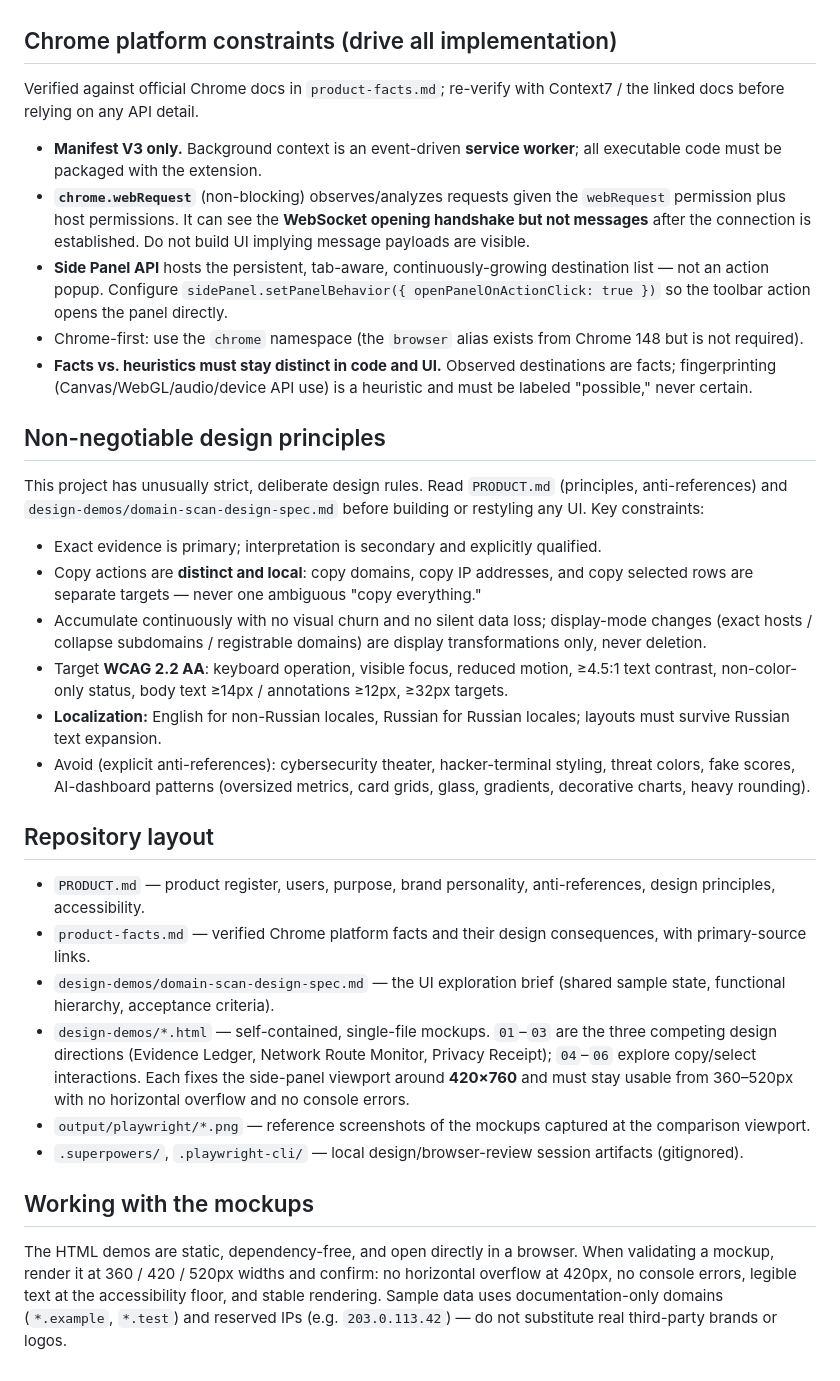
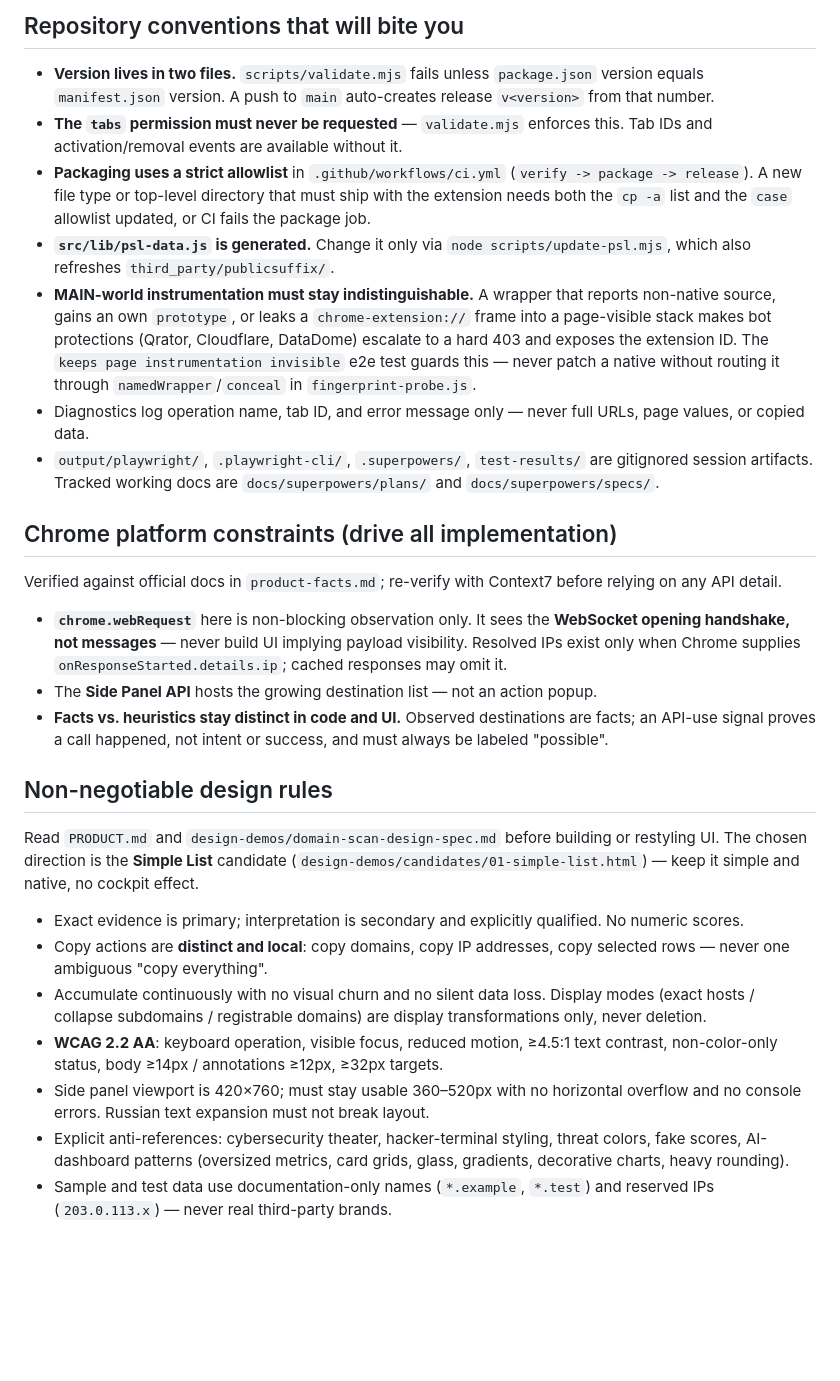
Before and after one commit to mazixs/DomainScan, a Markdown page: CLAUDE.md, the part around one of its changes. Drawn GitHub-style; blank space fills up the shorter version.

Commit message:
docs: refresh CLAUDE.md for the v0.2.x codebase

```diff
--- a/CLAUDE.md
+++ b/CLAUDE.md
@@ -18,34 +74,53 @@ A privacy-observation companion that continuously records the network destinatio
+## Repository conventions that will bite you
+
+- **Version lives in two files.** `scripts/validate.mjs` fails unless `package.json` version equals
+  `manifest.json` version. A push to `main` auto-creates release `v<version>` from that number.
+- **The `tabs` permission must never be requested** — `validate.mjs` enforces this. Tab IDs and
+  activation/removal events are available without it.
+- **Packaging uses a strict allowlist** in `.github/workflows/ci.yml` (`verify -> package -> release`).
+  A new file type or top-level directory that must ship with the extension needs both the `cp -a` list
+  and the `case` allowlist updated, or CI fails the package job.
+- **`src/lib/psl-data.js` is generated.** Change it only via `node scripts/update-psl.mjs`, which also
+  refreshes `third_party/publicsuffix/`.
+- **MAIN-world instrumentation must stay indistinguishable.** A wrapper that reports non-native
+  source, gains an own `prototype`, or leaks a `chrome-extension://` frame into a page-visible stack
+  makes bot protections (Qrator, Cloudflare, DataDome) escalate to a hard 403 and exposes the
+  extension ID. The `keeps page instrumentation invisible` e2e test guards this — never patch a
+  native without routing it through `namedWrapper`/`conceal` in `fingerprint-probe.js`.
+- Diagnostics log operation name, tab ID, and error message only — never full URLs, page values, or
+  copied data.
+- `output/playwright/`, `.playwright-cli/`, `.superpowers/`, `test-results/` are gitignored session
+  artifacts. Tracked working docs are `docs/superpowers/plans/` and `docs/superpowers/specs/`.
 
 ## Chrome platform constraints (drive all implementation)
 
-Verified against official Chrome docs in `product-facts.md`; re-verify with Context7 / the linked docs before relying on any API detail.
+Verified against official docs in `product-facts.md`; re-verify with Context7 before relying on any
+API detail.
 
-- **Manifest V3 only.** Background context is an event-driven **service worker**; all executable code must be packaged with the extension.
-- **`chrome.webRequest`** (non-blocking) observes/analyzes requests given the `webRequest` permission plus host permissions. It can see the **WebSocket opening handshake but not messages** after the connection is established. Do not build UI implying message payloads are visible.
-- **Side Panel API** hosts the persistent, tab-aware, continuously-growing destination list — not an action popup. Configure `sidePanel.setPanelBehavior({ openPanelOnActionClick: true })` so the toolbar action opens the panel directly.
-- Chrome-first: use the `chrome` namespace (the `browser` alias exists from Chrome 148 but is not required).
-- **Facts vs. heuristics must stay distinct in code and UI.** Observed destinations are facts; fingerprinting (Canvas/WebGL/audio/device API use) is a heuristic and must be labeled "possible," never certain.
+- **`chrome.webRequest`** here is non-blocking observation only. It sees the **WebSocket opening
+  handshake, not messages** — never build UI implying payload visibility. Resolved IPs exist only when
+  Chrome supplies `onResponseStarted.details.ip`; cached responses may omit it.
+- The **Side Panel API** hosts the growing destination list — not an action popup.
+- **Facts vs. heuristics stay distinct in code and UI.** Observed destinations are facts; an API-use
+  signal proves a call happened, not intent or success, and must always be labeled "possible".
 
-## Non-negotiable design principles
+## Non-negotiable design rules
 
-This project has unusually strict, deliberate design rules. Read `PRODUCT.md` (principles, anti-references) and `design-demos/domain-scan-design-spec.md` before building or restyling any UI. Key constraints:
+Read `PRODUCT.md` and `design-demos/domain-scan-design-spec.md` before building or restyling UI. The
+chosen direction is the **Simple List** candidate (`design-demos/candidates/01-simple-list.html`) —
+keep it simple and native, no cockpit effect.
 
-- Exact evidence is primary; interpretation is secondary and explicitly qualified.
-- Copy actions are **distinct and local**: copy domains, copy IP addresses, and copy selected rows are separate targets — never one ambiguous "copy everything."
-- Accumulate continuously with no visual churn and no silent data loss; display-mode changes (exact hosts / collapse subdomains / registrable domains) are display transformations only, never deletion.
-- Target **WCAG 2.2 AA**: keyboard operation, visible focus, reduced motion, ≥4.5:1 text contrast, non-color-only status, body text ≥14px / annotations ≥12px, ≥32px targets.
-- **Localization:** English for non-Russian locales, Russian for Russian locales; layouts must survive Russian text expansion.
-- Avoid (explicit anti-references): cybersecurity theater, hacker-terminal styling, threat colors, fake scores, AI-dashboard patterns (oversized metrics, card grids, glass, gradients, decorative charts, heavy rounding).
-
-## Repository layout
-
-- `PRODUCT.md` — product register, users, purpose, brand personality, anti-references, design principles, accessibility.
-- `product-facts.md` — verified Chrome platform facts and their design consequences, with primary-source links.
-- `design-demos/domain-scan-design-spec.md` — the UI exploration brief (shared sample state, functional hierarchy, acceptance criteria).
-- `design-demos/*.html` — self-contained, single-file mockups. `01`–`03` are the three competing design directions (Evidence Ledger, Network Route Monitor, Privacy Receipt); `04`–`06` explore copy/select interactions. Each fixes the side-panel viewport around **420×760** and must stay usable from 360–520px with no horizontal overflow and no console errors.
-- `output/playwright/*.png` — reference screenshots of the mockups captured at the comparison viewport.
-- `.superpowers/`, `.playwright-cli/` — local design/browser-review session artifacts (gitignored).
-
-## Working with the mockups
-
-The HTML demos are static, dependency-free, and open directly in a browser. When validating a mockup, render it at 360 / 420 / 520px widths and confirm: no horizontal overflow at 420px, no console errors, legible text at the accessibility floor, and stable rendering. Sample data uses documentation-only domains (`*.example`, `*.test`) and reserved IPs (e.g. `203.0.113.42`) — do not substitute real third-party brands or logos.
+- Exact evidence is primary; interpretation is secondary and explicitly qualified. No numeric scores.
+- Copy actions are **distinct and local**: copy domains, copy IP addresses, copy selected rows — never
+  one ambiguous "copy everything".
+- Accumulate continuously with no visual churn and no silent data loss. Display modes (exact hosts /
+  collapse subdomains / registrable domains) are display transformations only, never deletion.
+- **WCAG 2.2 AA**: keyboard operation, visible focus, reduced motion, ≥4.5:1 text contrast,
+  non-color-only status, body ≥14px / annotations ≥12px, ≥32px targets.
+- Side panel viewport is 420×760; must stay usable 360–520px with no horizontal overflow and no console
+  errors. Russian text expansion must not break layout.
+- Explicit anti-references: cybersecurity theater, hacker-terminal styling, threat colors, fake scores,
+  AI-dashboard patterns (oversized metrics, card grids, glass, gradients, decorative charts, heavy
+  rounding).
+- Sample and test data use documentation-only names (`*.example`, `*.test`) and reserved IPs
+  (`203.0.113.x`) — never real third-party brands.
```
Also changed, not shown: other parts of CLAUDE.md (+67 -11 lines).
